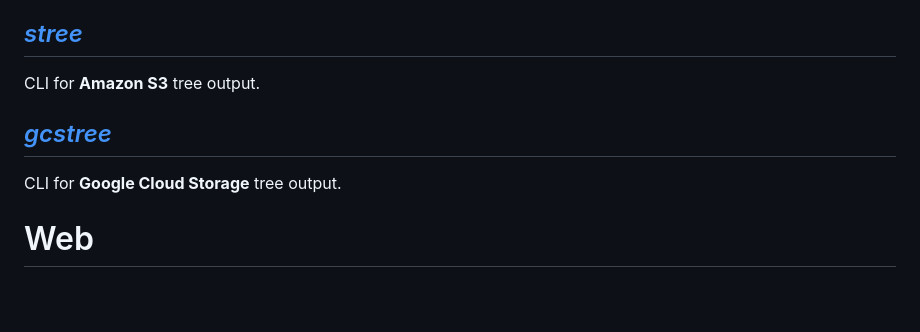
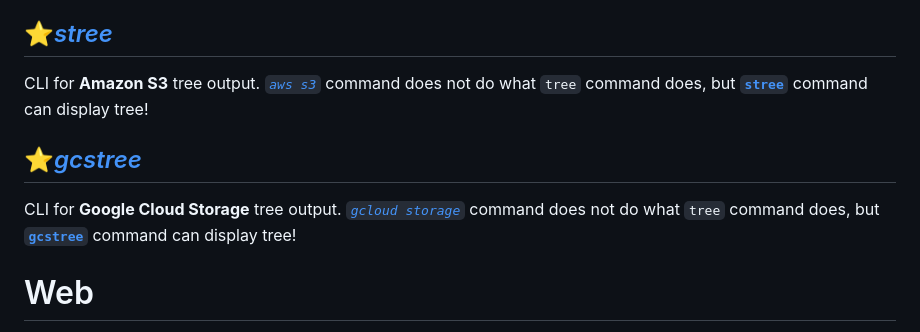
Before and after one commit to ddddddO/gtree, a Markdown page: README.md, the part around one of its changes. Drawn GitHub-style; blank space fills up the shorter version.

Commit message:
modify acknowledgments (#243)

```diff
--- a/README.md
+++ b/README.md
@@ -22,11 +22,12 @@ Thanks for providing very useful CLI for cloud storage tree output🤩!
 Everyone is encouraged to use them!
 
-## [*stree*](https://github.com/orangekame3/stree)
-CLI for **Amazon S3** tree output.
+## ⭐[*stree*](https://github.com/orangekame3/stree)
+CLI for **Amazon S3** tree output.</br>
+[*`aws s3`*](https://awscli.amazonaws.com/v2/documentation/api/latest/reference/s3/index.html) command does not do what `tree` command does, but [**`stree`**](https://github.com/orangekame3/stree) command can display tree!
 
-## [*gcstree*](https://github.com/owlinux1000/gcstree)
-CLI for **Google Cloud Storage** tree output.
-
+## ⭐[*gcstree*](https://github.com/owlinux1000/gcstree)
+CLI for **Google Cloud Storage** tree output.</br>
+[*`gcloud storage`*](https://cloud.google.com/sdk/gcloud/reference/storage) command does not do what `tree` command does, but [**`gcstree`**](https://github.com/owlinux1000/gcstree) command can display tree!
 
 # Web
 
```
Also changed, not shown: other parts of README.md (+1 -1 lines).
